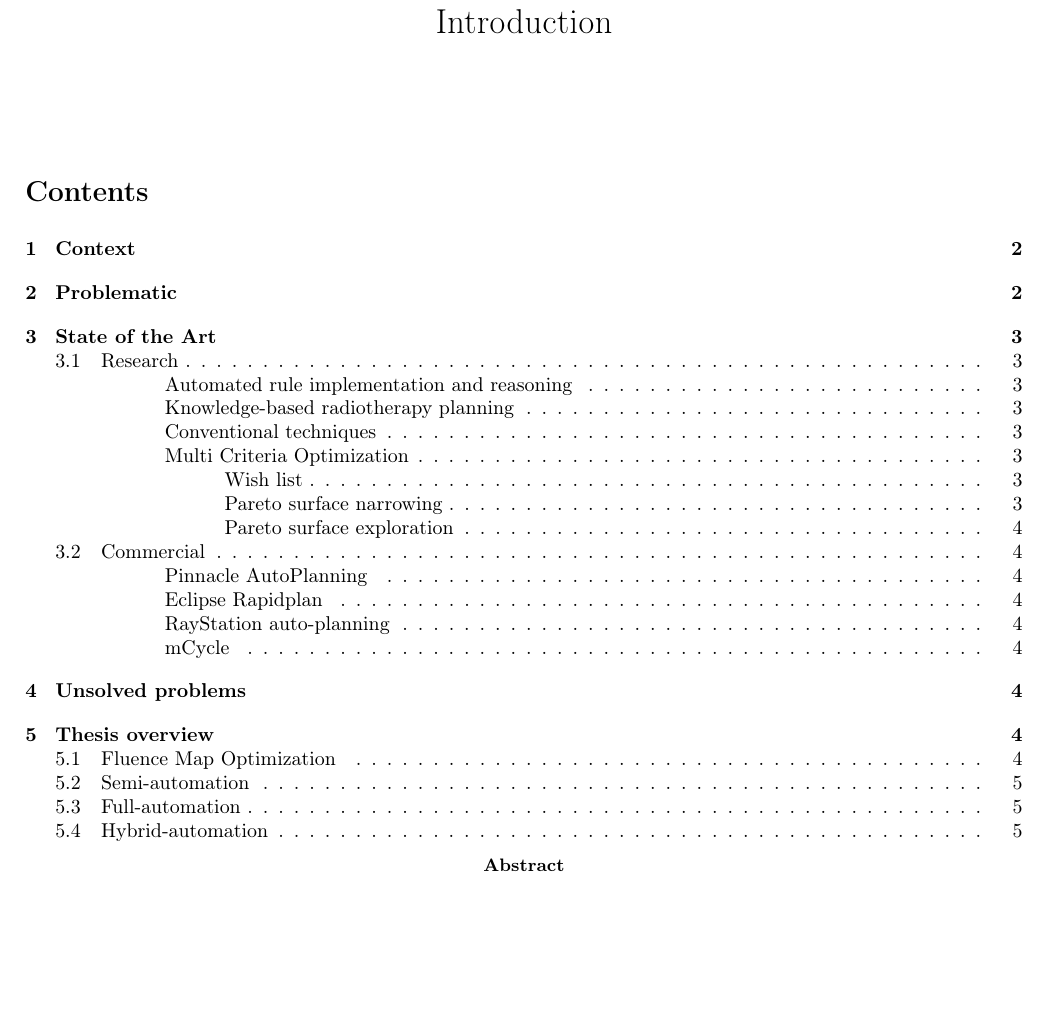
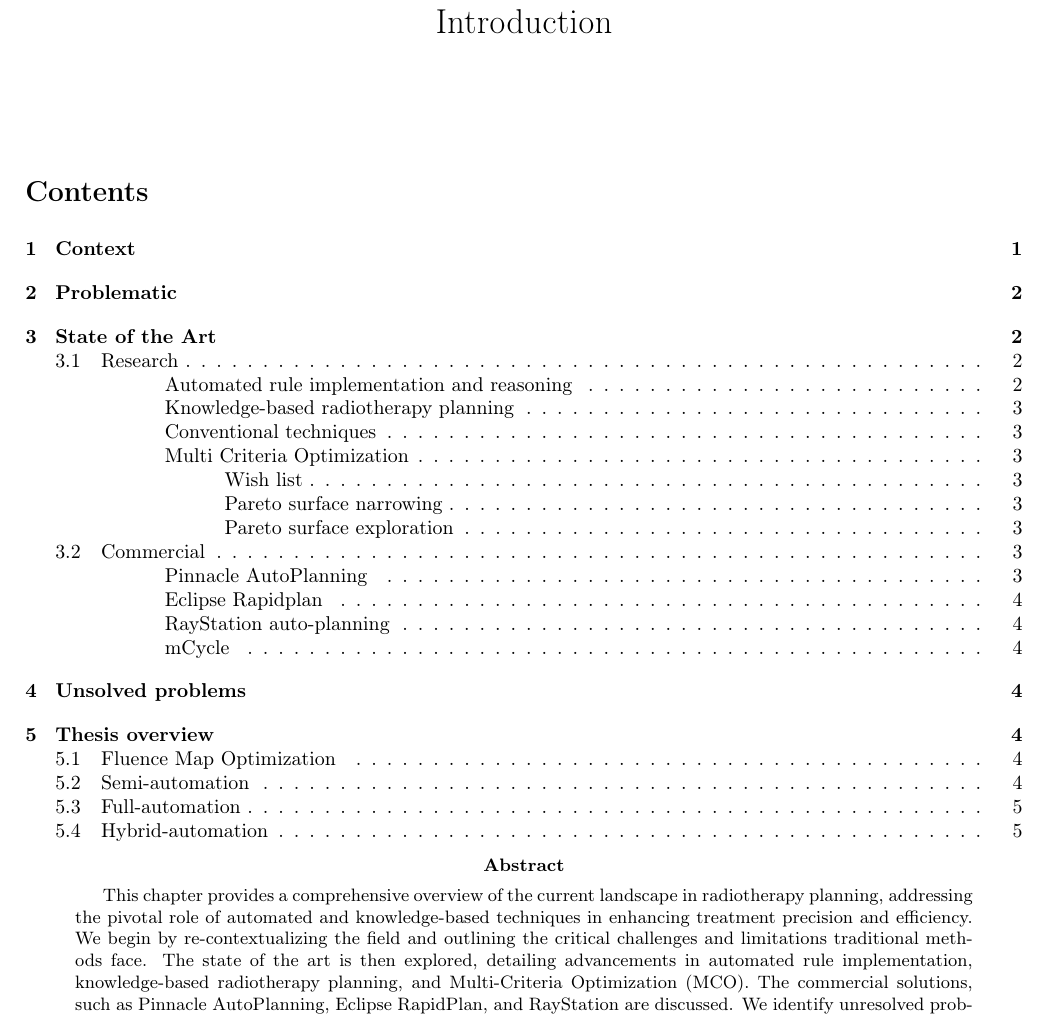
Before and after one commit to pauldubois98/PhD, a LaTeX paper (2_introduction/2_main.tex, which reads 2_introduction/2_abstract.tex): part of page 1 of 8, cut so that both start at the same text, the shorter picture padded with empty space. Compiled offline with pdfLaTeX.

Commit message:
wrote intro abstract

```diff
--- a/2_introduction/2_abstract.tex
+++ b/2_introduction/2_abstract.tex
@@ -1 +1,5 @@
-\lipsum[1-2]
+This chapter provides a comprehensive overview of the current landscape in radiotherapy planning, addressing the pivotal role of automated and knowledge-based techniques in enhancing treatment precision and efficiency.
+We begin by re-contextualizing the field and outlining the critical challenges and limitations traditional methods face.
+The state of the art is then explored, detailing advancements in automated rule implementation, knowledge-based radiotherapy planning, and Multi-Criteria Optimization (MCO).
+The commercial solutions, such as Pinnacle AutoPlanning, Eclipse RapidPlan, and RayStation are discussed.
+We identify unresolved problems within the field, setting the stage for the subsequent sections of the thesis.
```
